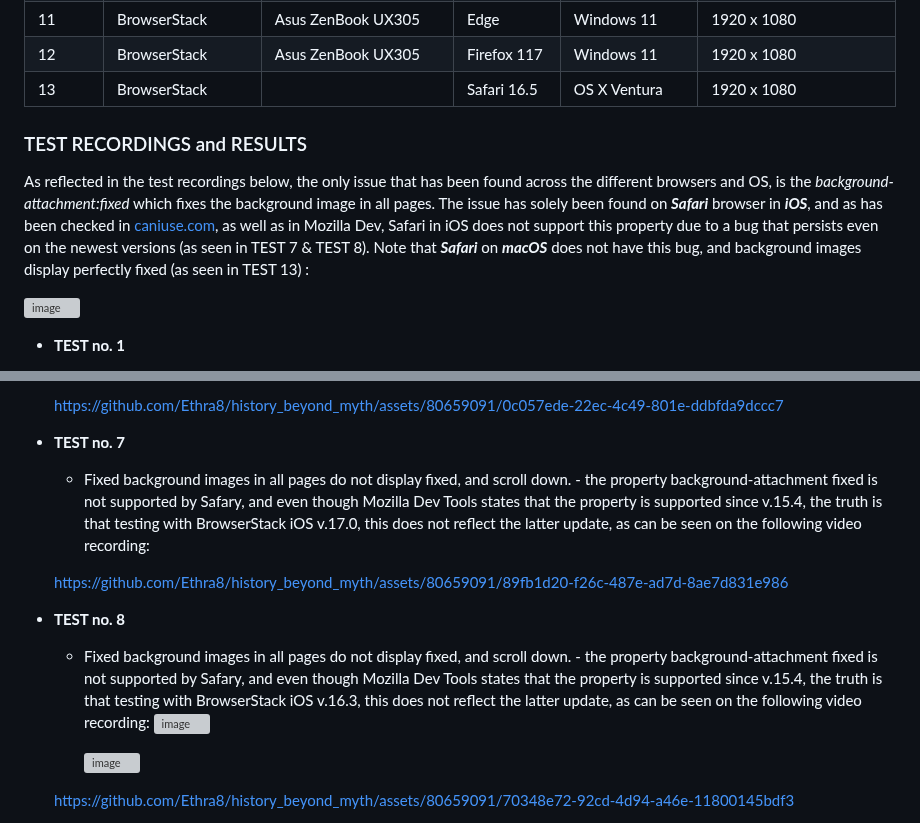
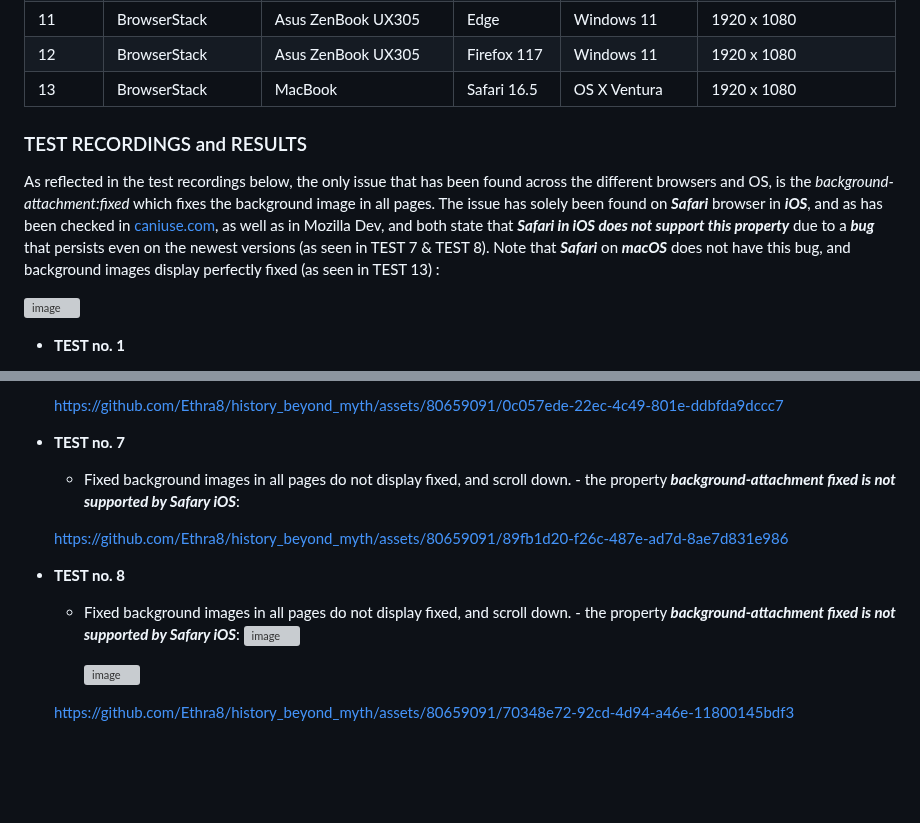
Before and after one commit to Ethra8/history_beyond_myth, a Markdown page: README.md, 2 parts joined by grey strips. GitHub-like rendering; blank space fills up the shorter version; grey boxes are pictures that could not be loaded.

Commit message:
Update screenshots form test

```diff
--- a/README.md
+++ b/README.md
@@ -1138,13 +1134,13 @@ Please find the correspondent **compatibility and responsive testing** reflected
 | 10      | Blisk              | MacBook Pro          | Chrome 117         | macOS           |1440 x 900                    |
 | 11      | BrowserStack       | Asus ZenBook UX305   | Edge               |Windows 11       |1920 x 1080                   |
 | 12      | BrowserStack       | Asus ZenBook UX305   | Firefox 117        |Windows 11       |1920 x 1080                   |
-| 13      | BrowserStack       |                      | Safari 16.5        | OS X Ventura    |1920 x 1080                   |
+| 13      | BrowserStack       | MacBook              | Safari 16.5        | OS X Ventura    |1920 x 1080                   |
 
 
 
 
 ### TEST RECORDINGS and RESULTS
-As reflected in the test recordings below, the only issue that has been found across the different browsers and OS, is the *background-attachment:fixed* which fixes the background image in all pages. The issue has solely been found on ***Safari*** browser in ***iOS***, and as has been checked in [caniuse.com](https://caniuse.com/?search=background-attachment), as well as in Mozilla Dev, Safari in iOS does not support this property due to a bug that persists even on the newest versions (as seen in TEST 7 & TEST 8). Note that ***Safari*** on ***macOS*** does not have this bug, and background images display perfectly fixed (as seen in TEST 13) :
+As reflected in the test recordings below, the only issue that has been found across the different browsers and OS, is the *background-attachment:fixed* which fixes the background image in all pages. The issue has solely been found on ***Safari*** browser in ***iOS***, and as has been checked in [caniuse.com](https://caniuse.com/?search=background-attachment), as well as in Mozilla Dev, and both state that ***Safari in iOS does not support this property*** due to a ***bug*** that persists even on the newest versions (as seen in TEST 7 & TEST 8). Note that ***Safari*** on ***macOS*** does not have this bug, and background images display perfectly fixed (as seen in TEST 13) :
 
 ![image](https://github.com/Ethra8/history_beyond_myth/assets/80659091/7be10831-07db-4f51-8a5c-0ed22d632a81)
 
@@ -1183,14 +1179,14 @@ As reflected in the test recordings below, the only issue that has been found ac
 
 
 - **TEST no. 7**
-    * Fixed background images in all pages do not display fixed, and scroll down. - the property background-attachment fixed is not supported by Safary, and even though Mozilla Dev Tools states that the property is supported since v.15.4, the truth is that testing with BrowserStack iOS v.17.0, this does not reflect the latter update, as can be seen on the following video recording:
+    * Fixed background images in all pages do not display fixed, and scroll down. - the property ***background-attachment fixed is not supported by Safary iOS***:
 
 
   https://github.com/Ethra8/history_beyond_myth/assets/80659091/89fb1d20-f26c-487e-ad7d-8ae7d831e986
 
 
 - **TEST no. 8**
-    * Fixed background images in all pages do not display fixed, and scroll down. - the property background-attachment fixed is not supported by Safary, and even though Mozilla Dev Tools states that the property is supported since v.15.4, the truth is that testing with BrowserStack iOS v.16.3, this does not reflect the latter update, as can be seen on the following video recording:
+    * Fixed background images in all pages do not display fixed, and scroll down. - the property ***background-attachment fixed is not supported by Safary iOS***:
       ![image](https://github.com/Ethra8/history_beyond_myth/assets/80659091/7d1c3c75-e619-4df2-b138-f40e63a6033d)
 
 
```
Also changed, not shown: other parts of README.md (+7 -15 lines).
